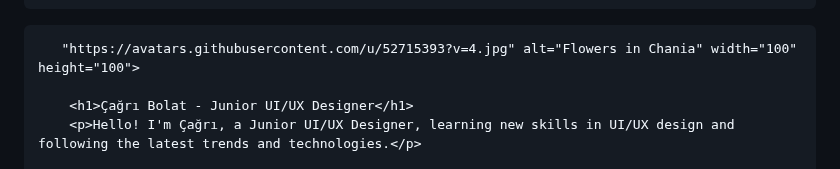
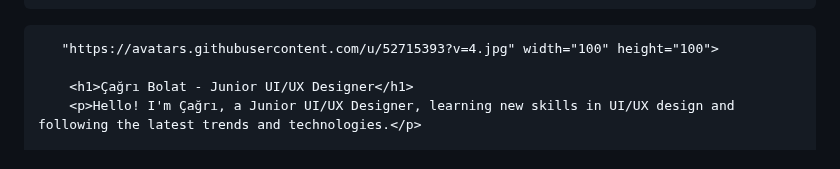
Before and after one commit to cagribolat/cagribolat.github.io, a Markdown page: README.md, the part around the change. Drawn GitHub-style.

```diff
--- a/README.md
+++ b/README.md
@@ -51,7 +51,7 @@
 <body>
     <div class="container">
 
-       "https://avatars.githubusercontent.com/u/52715393?v=4.jpg" alt="Flowers in Chania" width="100" height="100">
+       "https://avatars.githubusercontent.com/u/52715393?v=4.jpg" width="100" height="100">
 
         <h1>Çağrı Bolat - Junior UI/UX Designer</h1>
         <p>Hello! I'm Çağrı, a Junior UI/UX Designer, learning new skills in UI/UX design and following the latest trends and technologies.</p>
```
